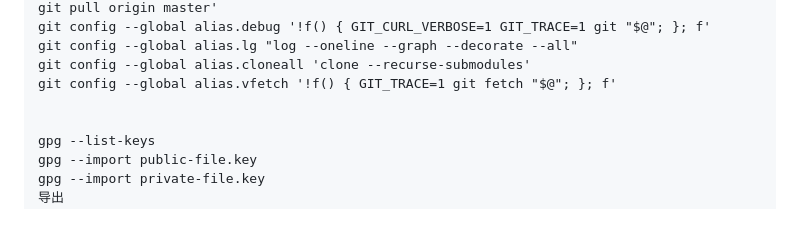
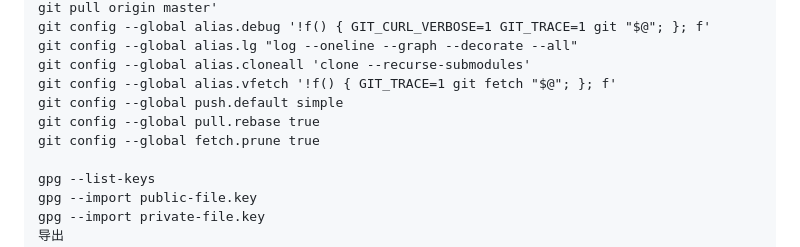
Before and after one commit to digger-yu/blog, a Markdown page: git.md, the part around the change. Rendered like a GitHub page; blank space fills up the shorter version.

```diff
--- a/git.md
+++ b/git.md
@@ -14,7 +14,9 @@ git config --global alias.debug '!f() { GIT_CURL_VERBOSE=1 GIT_TRACE=1 git "$@";
 git config --global alias.lg "log --oneline --graph --decorate --all"
 git config --global alias.cloneall 'clone --recurse-submodules'
 git config --global alias.vfetch '!f() { GIT_TRACE=1 git fetch "$@"; }; f'
-
+git config --global push.default simple
+git config --global pull.rebase true
+git config --global fetch.prune true
 
 gpg --list-keys
 gpg --import public-file.key
```
